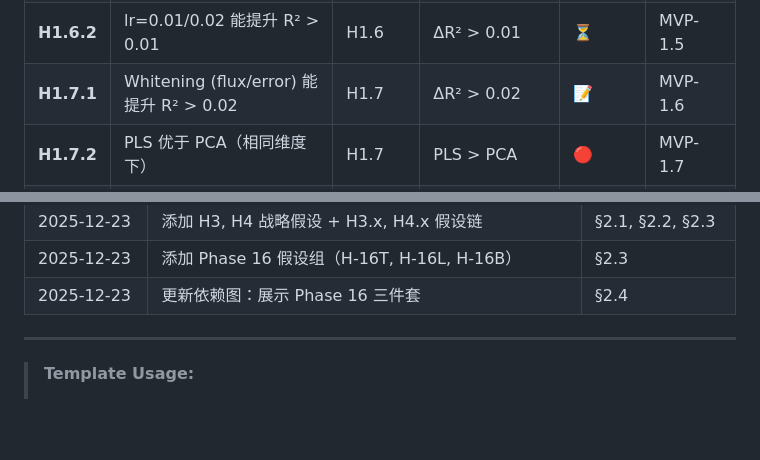
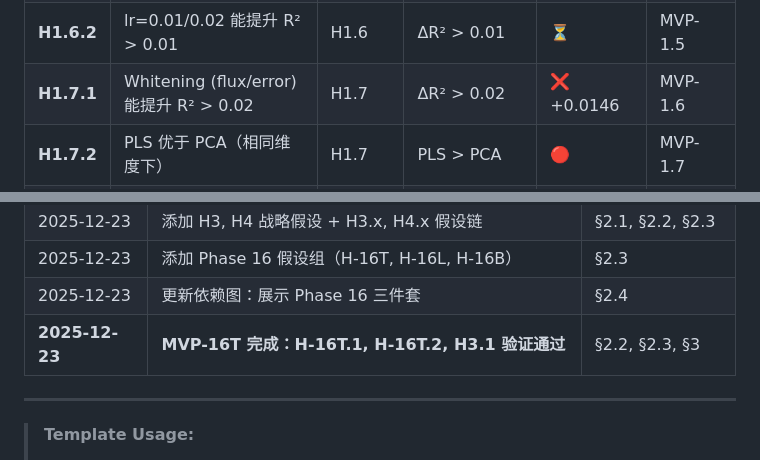
Before and after one commit to ViskaWei/Physics_Informed_AI, a Markdown page: logg/scaling/scaling_hub_20251222.md, 2 parts joined by grey strips. Rendered like a GitHub page; blank space fills up the shorter version.

```diff
--- a/logg/scaling/scaling_hub_20251222.md
+++ b/logg/scaling/scaling_hub_20251222.md
@@ -158,7 +158,7 @@ Legend: ✅ Verified | ❌ Rejected | 🔄 In Progress | ⏳ Pending | 🚫 Clos
 | **H1.5.1** | Ridge 最优 α 在 5000~1e8 之间存在峰值 | H1.5 | 峰值后下降 | ✅ | MVP-1.4 |
 | **H1.6.1** | num_leaves=127/255 能提升 R² > 0.01 | H1.6 | ΔR² > 0.01 | ⏳ | MVP-1.5 |
 | **H1.6.2** | lr=0.01/0.02 能提升 R² > 0.01 | H1.6 | ΔR² > 0.01 | ⏳ | MVP-1.5 |
-| **H1.7.1** | Whitening (flux/error) 能提升 R² > 0.02 | H1.7 | ΔR² > 0.02 | 📝 | MVP-1.6 |
+| **H1.7.1** | Whitening (flux/error) 能提升 R² > 0.02 | H1.7 | ΔR² > 0.02 | ❌ +0.0146 | MVP-1.6 |
 | **H1.7.2** | PLS 优于 PCA（相同维度下） | H1.7 | PLS > PCA | 🔴 | MVP-1.7 |
 | **H1.7.3** | PCA 可能误伤低方差高信息特征（细谱线） | H1.7 | PCA 降维后 R² < 全特征 Ridge | 🔴 | MVP-1.7 |
 | **H1.7.4** | Whitened/Denoised space 建 PCA 比 noisy space 更稳健 | H1.7 | R²(whitened) > R²(noisy) | 🔴 | MVP-1.7 |
@@ -390,6 +408,7 @@ Legend: ✅ Verified | ❌ Rejected | 🔄 In Progress | ⏳ Pending | 🚫 Clos
 | 2025-12-23 | 添加 H3, H4 战略假设 + H3.x, H4.x 假设链 | §2.1, §2.2, §2.3 |
 | 2025-12-23 | 添加 Phase 16 假设组（H-16T, H-16L, H-16B） | §2.3 |
 | 2025-12-23 | 更新依赖图：展示 Phase 16 三件套 | §2.4 |
+| **2025-12-23** | **MVP-16T 完成：H-16T.1, H-16T.2, H3.1 验证通过** | §2.2, §2.3, §3 |
 
 ---
 
```
Also changed, not shown: other parts of logg/scaling/scaling_hub_20251222.md (+23 -5 lines), logg/scaling/scaling_roadmap_20251222.md (+7 -5 lines), 1 other file.
